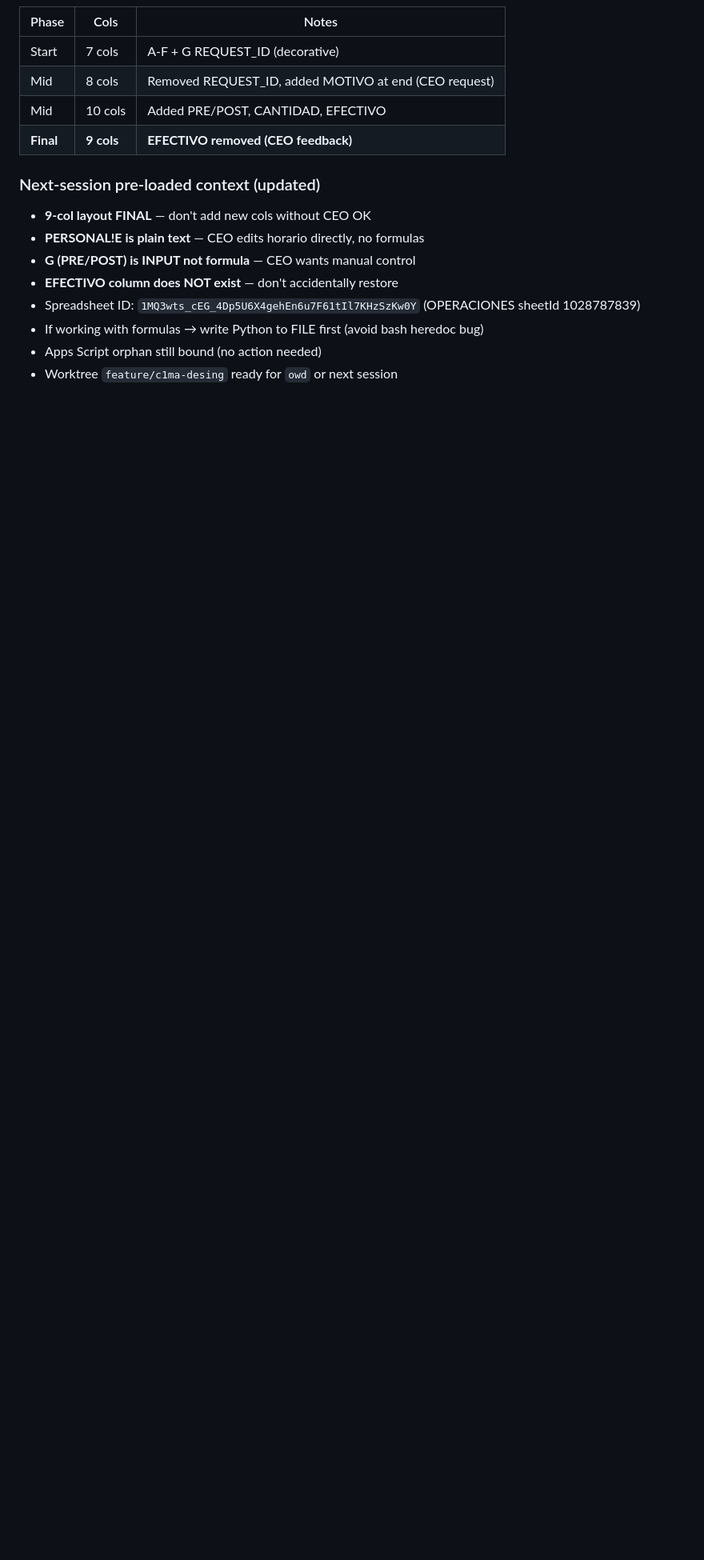
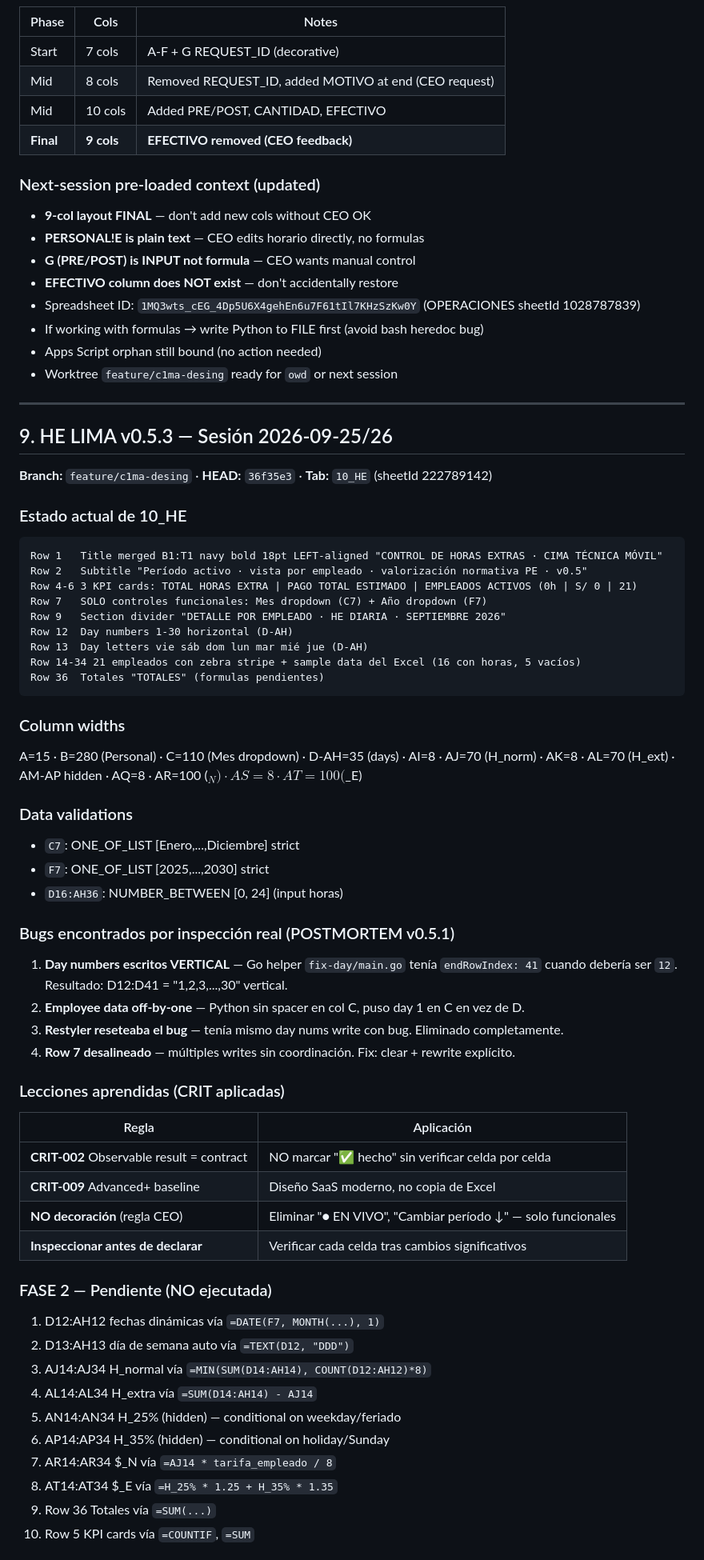
Before and after one commit to Alexander-Salvador/cima-generador, a Markdown page: docs/handoff/MEMORY.md, the part around one of its changes. Shown at 80% size. Drawn GitHub-style; blank space fills up the shorter version.

Commit message:
memory(cima): HE LIMA v0.5.3 — estado completo para nuevo chat

````diff
--- a/docs/handoff/MEMORY.md
+++ b/docs/handoff/MEMORY.md
@@ -503,3 +503,63 @@ OPERACIONES auto-reflected changes via VLOOKUP.
 - If working with formulas → write Python to FILE first (avoid bash heredoc bug)
 - Apps Script orphan still bound (no action needed)
 - Worktree `feature/c1ma-desing` ready for `owd` or next session
+
+---
+
+## 9. HE LIMA v0.5.3 — Sesión 2026-09-25/26
+
+**Branch:** `feature/c1ma-desing` · **HEAD:** `36f35e3` · **Tab:** `10_HE` (sheetId 222789142)
+
+### Estado actual de 10_HE
+
+```
+Row 1   Title merged B1:T1 navy bold 18pt LEFT-aligned "CONTROL DE HORAS EXTRAS · CIMA TÉCNICA MÓVIL"
+Row 2   Subtitle "Período activo · vista por empleado · valorización normativa PE · v0.5"
+Row 4-6 3 KPI cards: TOTAL HORAS EXTRA | PAGO TOTAL ESTIMADO | EMPLEADOS ACTIVOS (0h | S/ 0 | 21)
+Row 7   SOLO controles funcionales: Mes dropdown (C7) + Año dropdown (F7)
+Row 9   Section divider "DETALLE POR EMPLEADO · HE DIARIA · SEPTIEMBRE 2026"
+Row 12  Day numbers 1-30 horizontal (D-AH)
+Row 13  Day letters vie sáb dom lun mar mié jue (D-AH)
+Row 14-34 21 empleados con zebra stripe + sample data del Excel (16 con horas, 5 vacíos)
+Row 36  Totales "TOTALES" (formulas pendientes)
+```
+
+### Column widths
+
+A=15 · B=280 (Personal) · C=110 (Mes dropdown) · D-AH=35 (days) · AI=8 · AJ=70 (H_norm) · AK=8 · AL=70 (H_ext) · AM-AP hidden · AQ=8 · AR=100 ($_N) · AS=8 · AT=100 ($_E)
+
+### Data validations
+
+- `C7`: ONE_OF_LIST [Enero,...,Diciembre] strict
+- `F7`: ONE_OF_LIST [2025,...,2030] strict
+- `D16:AH36`: NUMBER_BETWEEN [0, 24] (input horas)
+
+### Bugs encontrados por inspección real (POSTMORTEM v0.5.1)
+
+1. **Day numbers escritos VERTICAL** — Go helper `fix-day/main.go` tenía `endRowIndex: 41` cuando debería ser `12`. Resultado: D12:D41 = "1,2,3,...,30" vertical.
+2. **Employee data off-by-one** — Python sin spacer en col C, puso day 1 en C en vez de D.
+3. **Restyler reseteaba el bug** — tenía mismo day nums write con bug. Eliminado completamente.
+4. **Row 7 desalineado** — múltiples writes sin coordinación. Fix: clear + rewrite explícito.
+
+### Lecciones aprendidas (CRIT aplicadas)
+
+| Regla | Aplicación |
+|---|---|
+| **CRIT-002** Observable result = contract | NO marcar "✅ hecho" sin verificar celda por celda |
+| **CRIT-009** Advanced+ baseline | Diseño SaaS moderno, no copia de Excel |
+| **NO decoración** (regla CEO) | Eliminar "● EN VIVO", "Cambiar período ↓" — solo funcionales |
+| **Inspeccionar antes de declarar** | Verificar cada celda tras cambios significativos |
+
+### FASE 2 — Pendiente (NO ejecutada)
+
+1. D12:AH12 fechas dinámicas vía `=DATE(F7, MONTH(...), 1)`
+2. D13:AH13 día de semana auto vía `=TEXT(D12, "DDD")`
+3. AJ14:AJ34 H_normal vía `=MIN(SUM(D14:AH14), COUNT(D12:AH12)*8)`
+4. AL14:AL34 H_extra vía `=SUM(D14:AH14) - AJ14`
+5. AN14:AN34 H_25% (hidden) — conditional on weekday/feriado
+6. AP14:AP34 H_35% (hidden) — conditional on holiday/Sunday
+7. AR14:AR34 $_N vía `=AJ14 * tarifa_empleado / 8`
+8. AT14:AT34 $_E vía `=H_25% * 1.25 + H_35% * 1.35`
+9. Row 36 Totales vía `=SUM(...)`
+10. Row 5 KPI cards vía `=COUNTIF`, `=SUM`
+
````
Also changed, not shown: other parts of docs/handoff/MEMORY.md (+16 -0 lines), docs/handoff/notes.md (added, +172 -0 lines).
